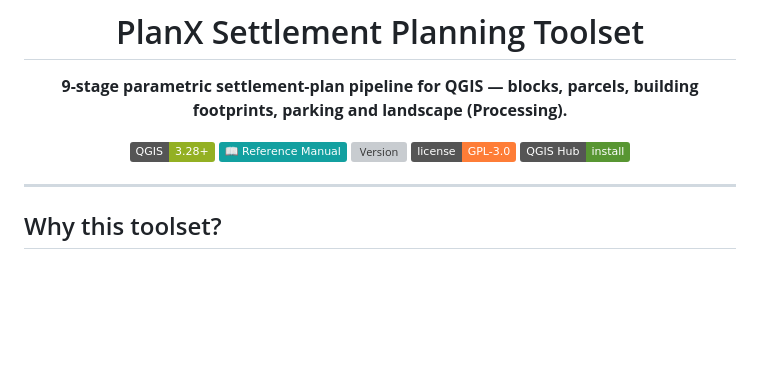
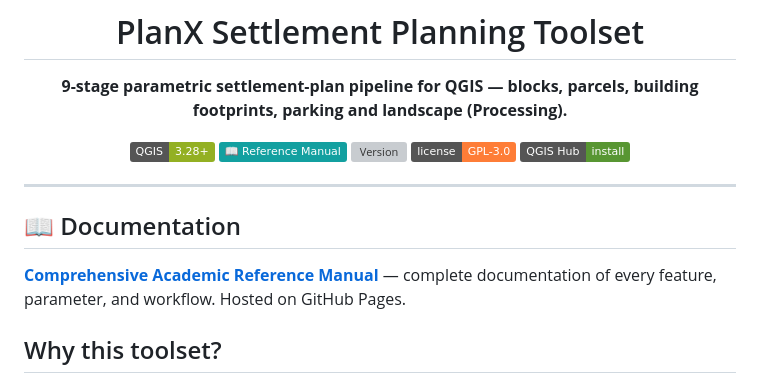
Before and after one commit to YusufEminoglu/PlanX-Settlement, a Markdown page: README.md, the part around the change. Drawn GitHub-style; badges without logos; blank space fills up the shorter version; grey boxes are pictures that could not be loaded.

Commit message:
Add prominent documentation section to README

```diff
--- a/README.md
+++ b/README.md
@@ -15,6 +15,11 @@
 </div>
 
 ---
+
+## 📖 Documentation
+
+**[Comprehensive Academic Reference Manual](https://yusufeminoglu.github.io/PlanX-Settlement/)** — complete documentation of every feature, parameter, and workflow. Hosted on GitHub Pages.
+
 
 ## Why this toolset?
 
```
